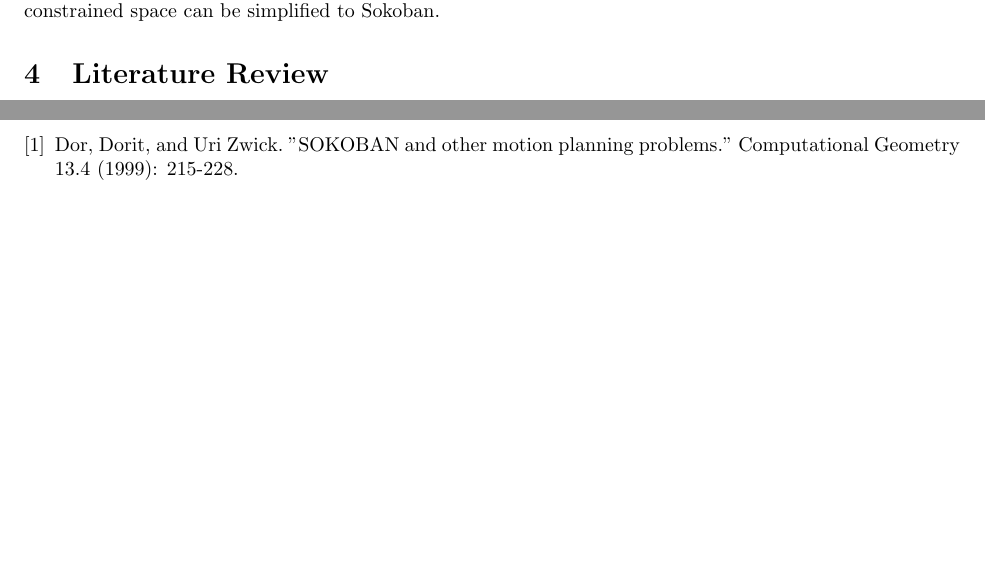
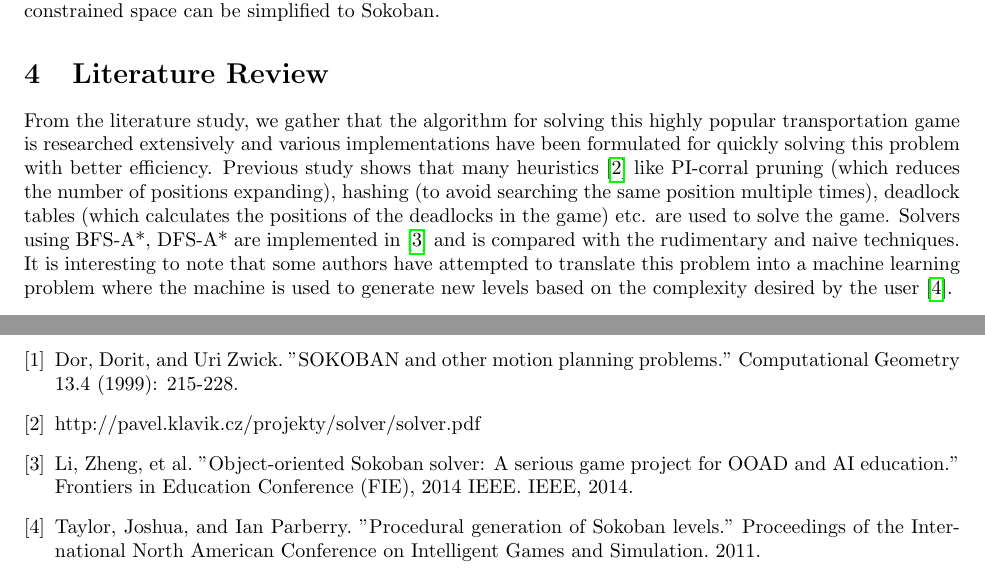
Before and after one commit to atishay/sokoban-solver, a LaTeX document (proposal/proposal.tex): two parts of pages 1 and 2 of 2, joined at a grey line, cut so that both start at the same text, the shorter picture padded with empty space. Compiled offline with pdfLaTeX.

Commit message:
Update proposal.tex

```diff
--- a/proposal/proposal.tex
+++ b/proposal/proposal.tex
@@ -5,7 +5,7 @@
 \usepackage{graphicx}
 \usepackage{hyperref}
 \usepackage{subcaption}
-\usepackage{url}
+
 
 % Line break with additional spacing. Default is .75 line-height extra spacing
 % Extra space is put in to allow line breaks immediately after \item
@@ -34,6 +34,7 @@ Solving Sokoban is a NP-Hard problem, PSPACE-Complete\cite{1} and it has been an
 	Solving Sokoban has useful applications in robotics, especially motion planning. The robotic movement in a constrained space can be simplified to Sokoban.
 
 	\section{Literature Review}
+	From the literature study, we gather that the algorithm for solving this highly popular transportation game is researched extensively and various implementations have been formulated for quickly solving this problem with better efficiency. Previous study shows that many heuristics \cite{2} like PI-corral pruning (which reduces the number of positions expanding), hashing (to avoid searching the same position multiple times), deadlock tables (which calculates the positions of the deadlocks in the game) etc. are used to solve the game. Solvers using BFS-A*, DFS-A* are implemented in \cite{3} and is compared with the rudimentary and naive techniques. It is interesting to note that some authors have attempted to translate this problem into a machine learning problem where the machine is used to generate new levels based on the complexity desired by the user \cite{4}.
 
 	\section{Approach}
 	We will be comparing the behavior and performance of various search algorithms that can be applied to this problem.
@@ -57,6 +58,9 @@ The performance of the Sokoban solvers can be compared using the standard perfor
 
 	\begin{thebibliography}{1}
 		\bibitem{1} Dor, Dorit, and Uri Zwick. "SOKOBAN and other motion planning problems." Computational Geometry 13.4 (1999): 215-228.
+		\bibitem{2} http://pavel.klavik.cz/projekty/solver/solver.pdf
+		\bibitem{3} Li, Zheng, et al. "Object-oriented Sokoban solver: A serious game project for OOAD and AI education." Frontiers in Education Conference (FIE), 2014 IEEE. IEEE, 2014.
+		\bibitem{4} Taylor, Joshua, and Ian Parberry. "Procedural generation of Sokoban levels." Proceedings of the International North American Conference on Intelligent Games and Simulation. 2011.
 	\end{thebibliography}
 
 \end{document}
```
Lines whose indentation alone changed are shown as unchanged.
